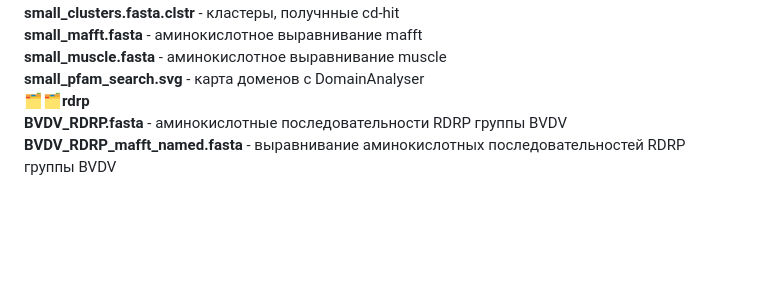
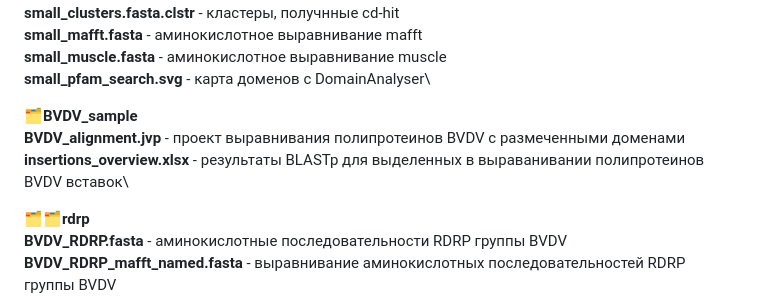
Before and after one commit to katyachistiakova/Pestiviruses_project, a Markdown page: README.md, the part around the change. Drawn GitHub-style; blank space fills up the shorter version.

```diff
--- a/README.md
+++ b/README.md
@@ -44,6 +44,11 @@
 <strong>small_mafft.fasta</strong> - аминокислотное выравнивание mafft\
 <strong>small_muscle.fasta</strong> - аминокислотное выравнивание muscle\
 <strong>small_pfam_search.svg</strong> - карта доменов с DomainAnalyser\
+
+🗂<strong>BVDV_sample</strong>\
+<strong>BVDV_alignment.jvp</strong> - проект выравнивания полипротеинов BVDV c размеченными доменами\
+<strong>insertions_overview.xlsx</strong> - результаты BLASTp для выделенных в выраванивании полипротеинов BVDV вставок\
+
 🗂🗂<strong>rdrp</strong>\
 <strong>BVDV_RDRP.fasta</strong> - аминокислотные последовательности RDRP группы BVDV \
 <strong>BVDV_RDRP_mafft_named.fasta</strong> - выравнивание аминокислотных последовательностей RDRP группы BVDV\
```
